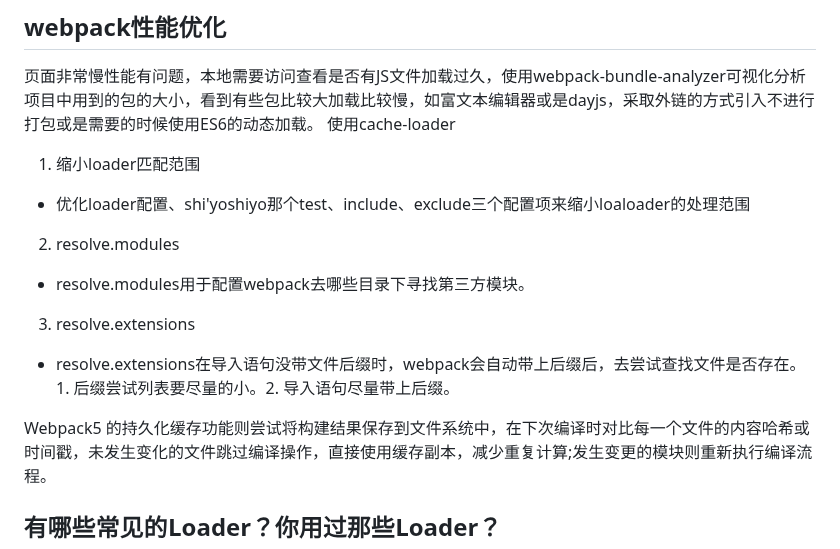
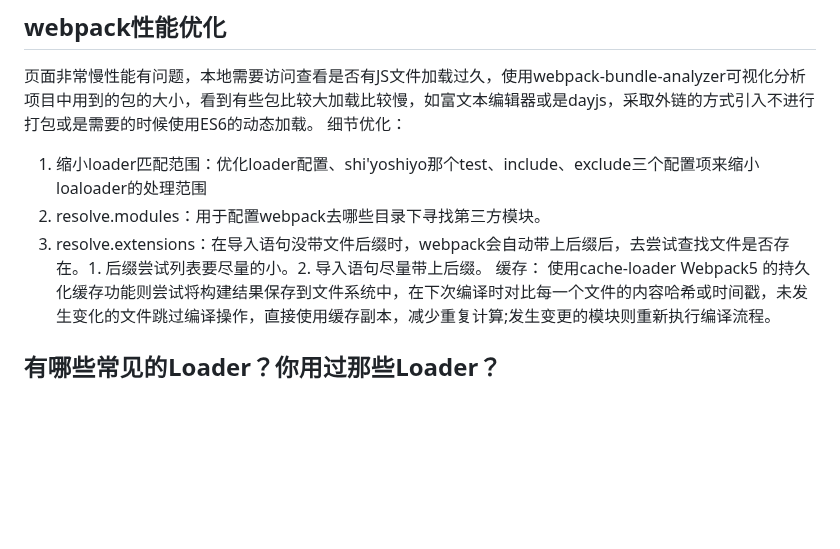
Before and after one commit to cycleccc/notes, a Markdown page: 面试/面试题/面试题手册.md, the part around the change. GitHub-like rendering; blank space fills up the shorter version.

Commit message:
vault backup: 2023-08-09 10:01:39

```diff
--- a/面试/面试题/面试题手册.md
+++ b/面试/面试题/面试题手册.md
@@ -823,14 +823,12 @@ defer 和 async有一个共同点：**下载**此类脚本都不会阻止页面
 # webpack面试题
 ## webpack性能优化
 页面非常慢性能有问题，本地需要访问查看是否有JS文件加载过久，使用webpack-bundle-analyzer可视化分析项目中用到的包的大小，看到有些包比较大加载比较慢，如富文本编辑器或是dayjs，采取外链的方式引入不进行打包或是需要的时候使用ES6的动态加载。
+细节优化：
+1. 缩小loader匹配范围：优化loader配置、shi'yoshiyo那个test、include、exclude三个配置项来缩小loaloader的处理范围
+2. resolve.modules：用于配置webpack去哪些目录下寻找第三方模块。
+3. resolve.extensions：在导入语句没带文件后缀时，webpack会自动带上后缀后，去尝试查找文件是否存在。1. 后缀尝试列表要尽量的小。2. 导入语句尽量带上后缀。
+缓存：
 使用cache-loader
-1. 缩小loader匹配范围
-- 优化loader配置、shi'yoshiyo那个test、include、exclude三个配置项来缩小loaloader的处理范围
-2. resolve.modules
-- resolve.modules用于配置webpack去哪些目录下寻找第三方模块。
-3. resolve.extensions
-- resolve.extensions在导入语句没带文件后缀时，webpack会自动带上后缀后，去尝试查找文件是否存在。1. 后缀尝试列表要尽量的小。2. 导入语句尽量带上后缀。
-
 Webpack5 的持久化缓存功能则尝试将构建结果保存到文件系统中，在下次编译时对比每一个文件的内容哈希或时间戳，未发生变化的文件跳过编译操作，直接使用缓存副本，减少重复计算;发生变更的模块则重新执行编译流程。
 ## 有哪些常见的Loader？你用过那些Loader？
 - `raw-loader`：加载文件原始内容（utf-8）
```
